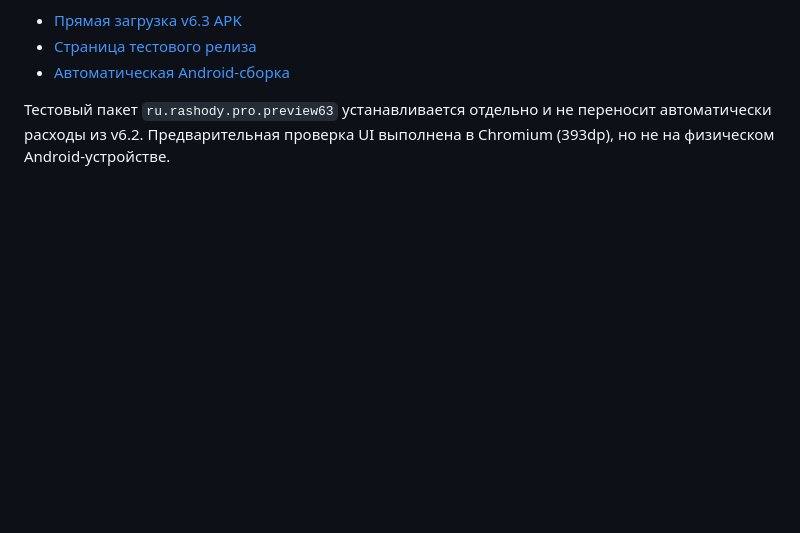
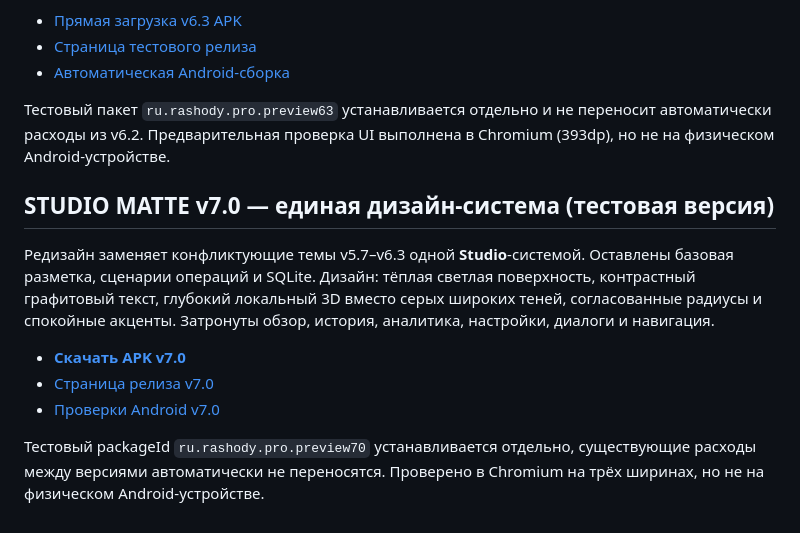
Before and after one commit to Xalidmuslim/RashodyPRO-Android, a Markdown page: README.md, the part around the change. GitHub-like rendering; blank space fills up the shorter version.

Commit message:
docs: publish audited Studio v7.0 standalone APK [publish-v70]

```diff
--- a/README.md
+++ b/README.md
@@ -39,3 +39,13 @@ Android package `ru.rashody.pro.preview61` устанавливается отд
 - [Автоматическая Android-сборка](https://github.com/Xalidmuslim/RashodyPRO-Android/actions/workflows/rashody-v63-measured-qa.yml)
 
 Тестовый пакет `ru.rashody.pro.preview63` устанавливается отдельно и не переносит автоматически расходы из v6.2. Предварительная проверка UI выполнена в Chromium (393dp), но не на физическом Android-устройстве.
+
+## STUDIO MATTE v7.0 — единая дизайн-система (тестовая версия)
+
+Редизайн заменяет конфликтующие темы v5.7–v6.3 одной **Studio**-системой. Оставлены базовая разметка, сценарии операций и SQLite. Дизайн: тёплая светлая поверхность, контрастный графитовый текст, глубокий локальный 3D вместо серых широких теней, согласованные радиусы и спокойные акценты. Затронуты обзор, история, аналитика, настройки, диалоги и навигация.
+
+- **[Скачать APK v7.0](https://github.com/Xalidmuslim/RashodyPRO-Android/releases/download/rashody-studio-v7.0-test/RashodyPRO-Studio-v7.0-TEST.apk)**
+- [Страница релиза v7.0](https://github.com/Xalidmuslim/RashodyPRO-Android/releases/tag/rashody-studio-v7.0-test)
+- [Проверки Android v7.0](https://github.com/Xalidmuslim/RashodyPRO-Android/actions/workflows/rashody-v70-studio.yml)
+
+Тестовый packageId `ru.rashody.pro.preview70` устанавливается отдельно, существующие расходы между версиями автоматически не переносятся. Проверено в Chromium на трёх ширинах, но не на физическом Android-устройстве.
```
